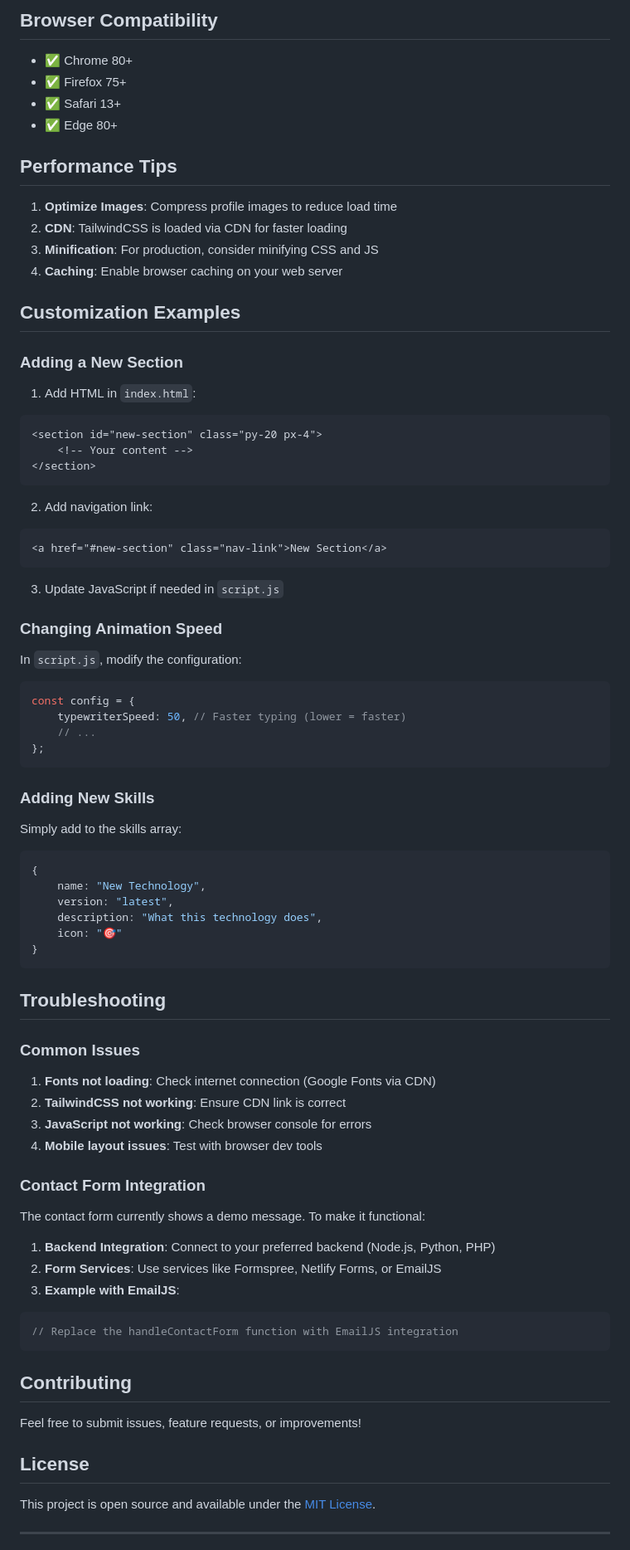
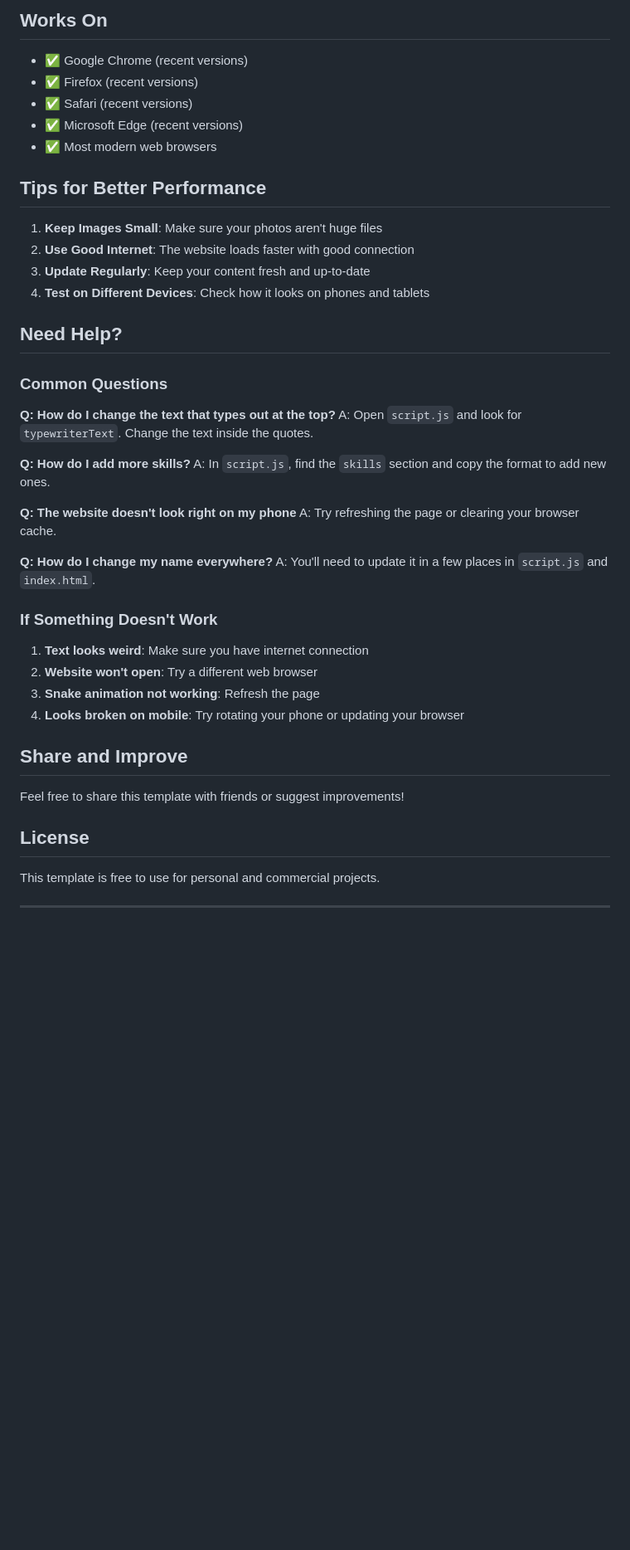
Before and after one commit to hritik-rai/hritik-rai, a Markdown page: README.md, the part around one of its changes. Shown at 83% size. GitHub-like rendering; blank space fills up the shorter version.

````diff
--- a/README.md
+++ b/README.md
@@ -177,86 +151,50 @@ pythonic-website/
 ```
 
-## Browser Compatibility
+## Works On
 
-- ✅ Chrome 80+
-- ✅ Firefox 75+
-- ✅ Safari 13+
-- ✅ Edge 80+
+- ✅ Google Chrome (recent versions)
+- ✅ Firefox (recent versions)
+- ✅ Safari (recent versions)
+- ✅ Microsoft Edge (recent versions)
+- ✅ Most modern web browsers
 
-## Performance Tips
+## Tips for Better Performance
 
-1. **Optimize Images**: Compress profile images to reduce load time
-2. **CDN**: TailwindCSS is loaded via CDN for faster loading
-3. **Minification**: For production, consider minifying CSS and JS
-4. **Caching**: Enable browser caching on your web server
+1. **Keep Images Small**: Make sure your photos aren't huge files
+2. **Use Good Internet**: The website loads faster with good connection
+3. **Update Regularly**: Keep your content fresh and up-to-date
+4. **Test on Different Devices**: Check how it looks on phones and tablets
 
-## Customization Examples
+## Need Help?
 
-### Adding a New Section
+### Common Questions
 
-1. Add HTML in `index.html`:
-```html
-<section id="new-section" class="py-20 px-4">
-    <!-- Your content -->
-</section>
-```
+**Q: How do I change the text that types out at the top?**
+A: Open `script.js` and look for `typewriterText`. Change the text inside the quotes.
 
-2. Add navigation link:
-```html
-<a href="#new-section" class="nav-link">New Section</a>
-```
+**Q: How do I add more skills?**
+A: In `script.js`, find the `skills` section and copy the format to add new ones.
 
-3. Update JavaScript if needed in `script.js`
+**Q: The website doesn't look right on my phone**
+A: Try refreshing the page or clearing your browser cache.
 
-### Changing Animation Speed
+**Q: How do I change my name everywhere?**
+A: You'll need to update it in a few places in `script.js` and `index.html`.
 
-In `script.js`, modify the configuration:
-```javascript
-const config = {
-    typewriterSpeed: 50, // Faster typing (lower = faster)
-    // ...
-};
-```
+### If Something Doesn't Work
 
-### Adding New Skills
+1. **Text looks weird**: Make sure you have internet connection
+2. **Website won't open**: Try a different web browser
+3. **Snake animation not working**: Refresh the page
+4. **Looks broken on mobile**: Try rotating your phone or updating your browser
 
-Simply add to the skills array:
-```javascript
-{
-    name: "New Technology",
-    version: "latest",
-    description: "What this technology does",
-    icon: "🎯"
-}
-```
+## Share and Improve
 
-## Troubleshooting
-
-### Common Issues
-
-1. **Fonts not loading**: Check internet connection (Google Fonts via CDN)
-2. **TailwindCSS not working**: Ensure CDN link is correct
-3. **JavaScript not working**: Check browser console for errors
-4. **Mobile layout issues**: Test with browser dev tools
-
-### Contact Form Integration
-
-The contact form currently shows a demo message. To make it functional:
-
-1. **Backend Integration**: Connect to your preferred backend (Node.js, Python, PHP)
-2. **Form Services**: Use services like Formspree, Netlify Forms, or EmailJS
-3. **Example with EmailJS**:
-```javascript
-// Replace the handleContactForm function with EmailJS integration
-```
-
-## Contributing
-
-Feel free to submit issues, feature requests, or improvements!
+Feel free to share this template with friends or suggest improvements!
 
 ## License
 
-This project is open source and available under the [MIT License](LICENSE).
+This template is free to use for personal and commercial projects.
 
 ---
 
````
Also changed, not shown: other parts of README.md (+101 -121 lines).
